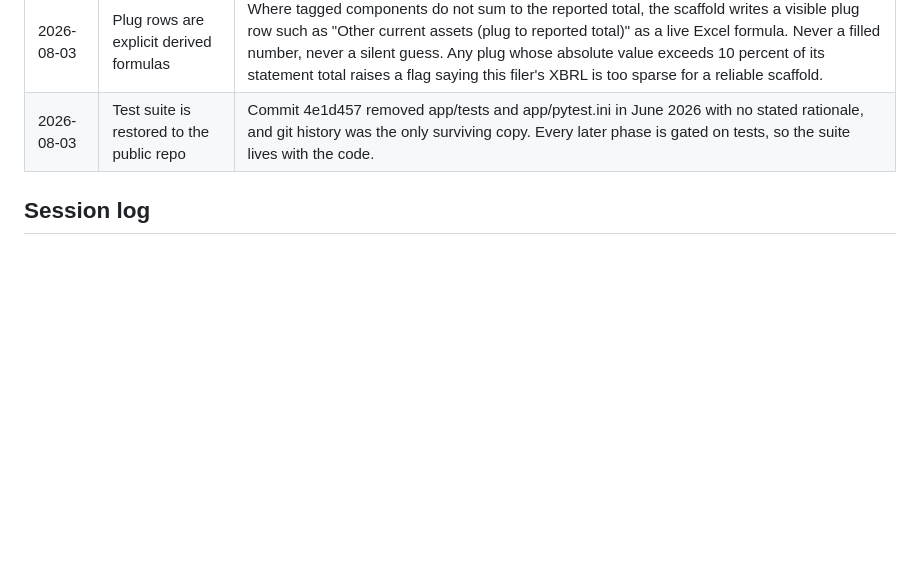
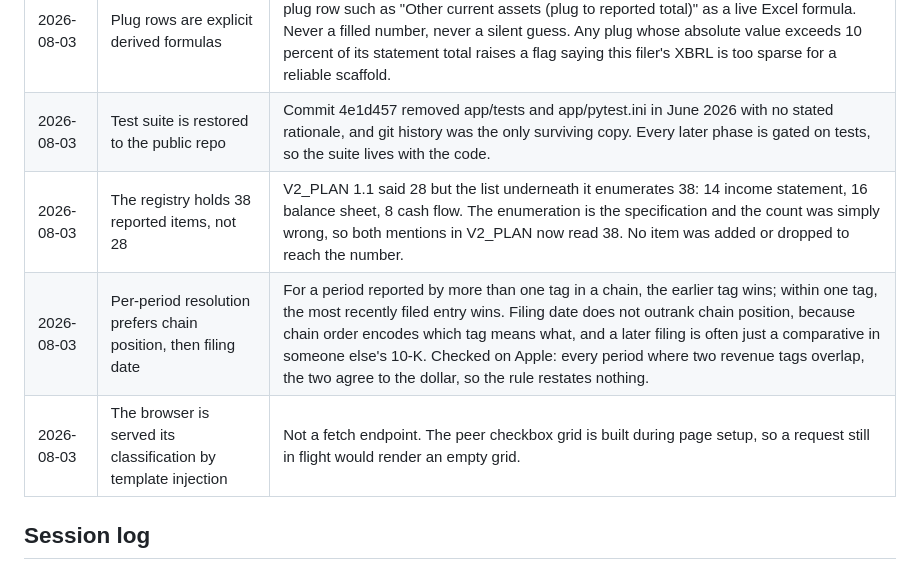
Before and after one commit to thekeoni1/edgardly, a Markdown page: PROGRESS.md, the part around one of its changes. GitHub-like rendering; blank space fills up the shorter version.

```diff
--- a/PROGRESS.md
+++ b/PROGRESS.md
@@ -12,6 +12,9 @@ wrong, change it here with a dated note saying why.
 | --- | --- | --- |
 | 2026-08-03 | Plug rows are explicit derived formulas | Where tagged components do not sum to the reported total, the scaffold writes a visible plug row such as "Other current assets (plug to reported total)" as a live Excel formula. Never a filled number, never a silent guess. Any plug whose absolute value exceeds 10 percent of its statement total raises a flag saying this filer's XBRL is too sparse for a reliable scaffold. |
 | 2026-08-03 | Test suite is restored to the public repo | Commit 4e1d457 removed app/tests and app/pytest.ini in June 2026 with no stated rationale, and git history was the only surviving copy. Every later phase is gated on tests, so the suite lives with the code. |
+| 2026-08-03 | The registry holds 38 reported items, not 28 | V2_PLAN 1.1 said 28 but the list underneath it enumerates 38: 14 income statement, 16 balance sheet, 8 cash flow. The enumeration is the specification and the count was simply wrong, so both mentions in V2_PLAN now read 38. No item was added or dropped to reach the number. |
+| 2026-08-03 | Per-period resolution prefers chain position, then filing date | For a period reported by more than one tag in a chain, the earlier tag wins; within one tag, the most recently filed entry wins. Filing date does not outrank chain position, because chain order encodes which tag means what, and a later filing is often just a comparative in someone else's 10-K. Checked on Apple: every period where two revenue tags overlap, the two agree to the dollar, so the rule restates nothing. |
+| 2026-08-03 | The browser is served its classification by template injection | Not a fetch endpoint. The peer checkbox grid is built during page setup, so a request still in flight would render an empty grid. |
 
 ## Session log
 
```
Also changed, not shown: other parts of PROGRESS.md (+72 -10 lines).
